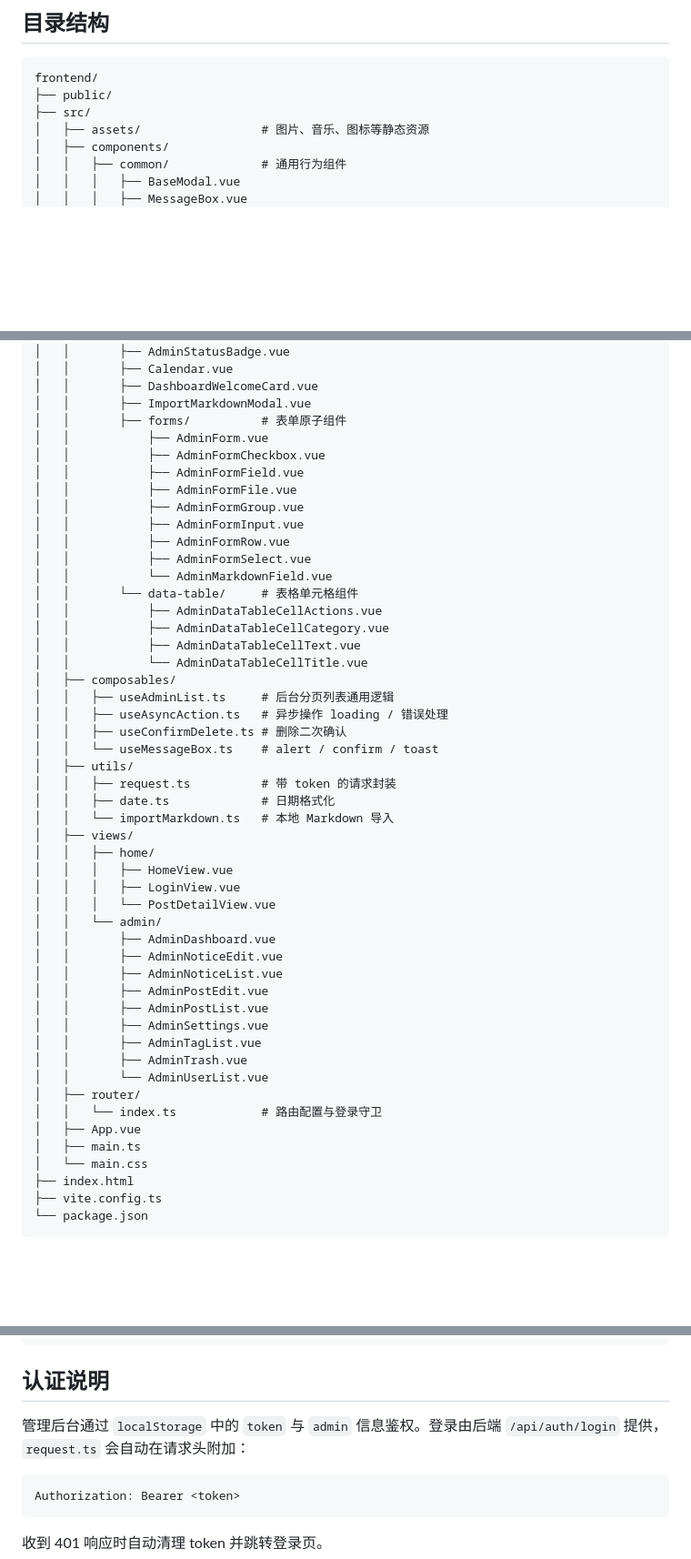
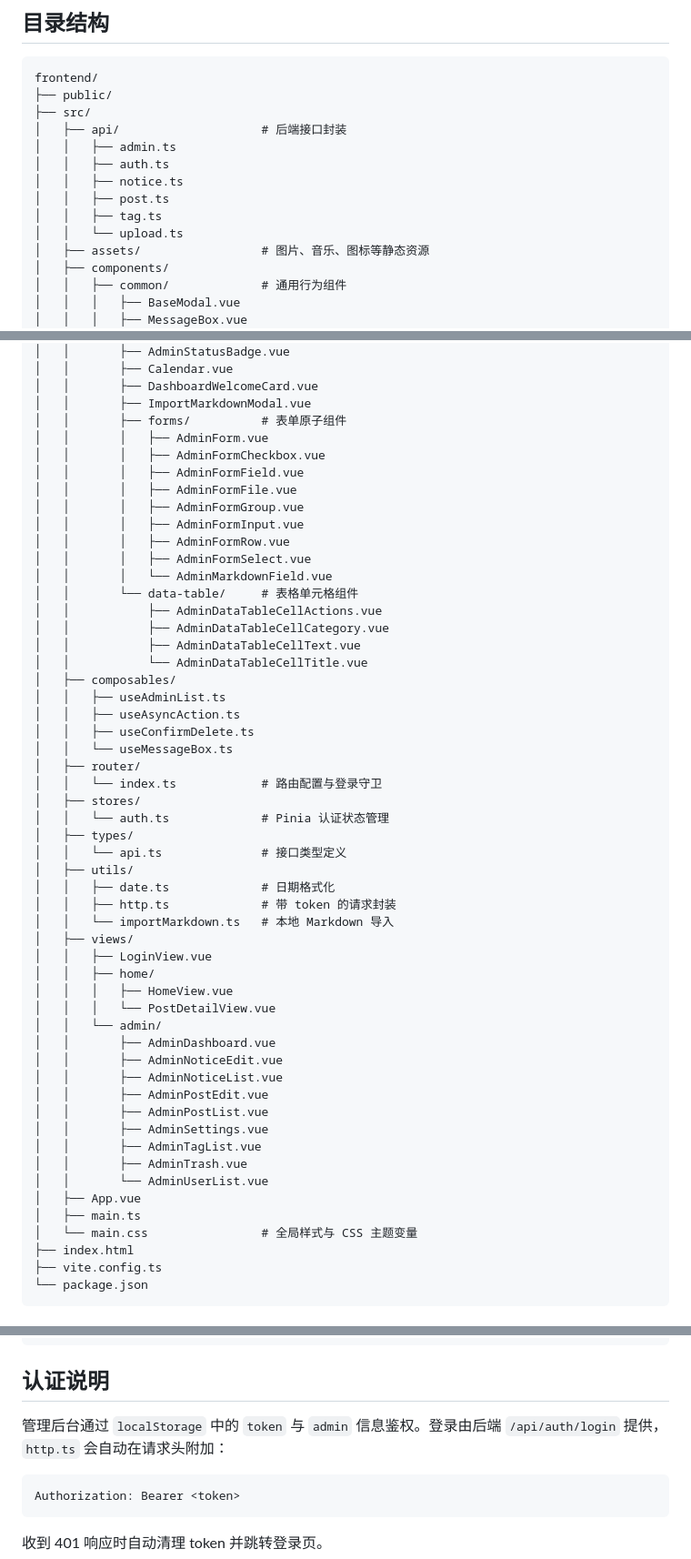
Before and after one commit to yulabu/yulabu_blog, a Markdown page: frontend/README.md, 3 parts joined by grey strips. Shown at 91% size. Drawn GitHub-style; blank space fills up the shorter version.

Commit message:
前端整改完毕

````diff
--- a/frontend/README.md
+++ b/frontend/README.md
@@ -37,6 +37,13 @@
 frontend/
 ├── public/
 ├── src/
+│   ├── api/                    # 后端接口封装
+│   │   ├── admin.ts
+│   │   ├── auth.ts
+│   │   ├── notice.ts
+│   │   ├── post.ts
+│   │   ├── tag.ts
+│   │   └── upload.ts
 │   ├── assets/                 # 图片、音乐、图标等静态资源
 │   ├── components/
 │   │   ├── common/             # 通用行为组件
@@ -64,33 +71,39 @@ frontend/
 │   │       ├── DashboardWelcomeCard.vue
 │   │       ├── ImportMarkdownModal.vue
 │   │       ├── forms/          # 表单原子组件
-│   │           ├── AdminForm.vue
-│   │           ├── AdminFormCheckbox.vue
-│   │           ├── AdminFormField.vue
-│   │           ├── AdminFormFile.vue
-│   │           ├── AdminFormGroup.vue
-│   │           ├── AdminFormInput.vue
-│   │           ├── AdminFormRow.vue
-│   │           ├── AdminFormSelect.vue
-│   │           └── AdminMarkdownField.vue
+│   │       │   ├── AdminForm.vue
+│   │       │   ├── AdminFormCheckbox.vue
+│   │       │   ├── AdminFormField.vue
+│   │       │   ├── AdminFormFile.vue
+│   │       │   ├── AdminFormGroup.vue
+│   │       │   ├── AdminFormInput.vue
+│   │       │   ├── AdminFormRow.vue
+│   │       │   ├── AdminFormSelect.vue
+│   │       │   └── AdminMarkdownField.vue
 │   │       └── data-table/     # 表格单元格组件
 │   │           ├── AdminDataTableCellActions.vue
 │   │           ├── AdminDataTableCellCategory.vue
 │   │           ├── AdminDataTableCellText.vue
 │   │           └── AdminDataTableCellTitle.vue
 │   ├── composables/
-│   │   ├── useAdminList.ts     # 后台分页列表通用逻辑
-│   │   ├── useAsyncAction.ts   # 异步操作 loading / 错误处理
-│   │   ├── useConfirmDelete.ts # 删除二次确认
-│   │   └── useMessageBox.ts    # alert / confirm / toast
+│   │   ├── useAdminList.ts
+│   │   ├── useAsyncAction.ts
+│   │   ├── useConfirmDelete.ts
+│   │   └── useMessageBox.ts
+│   ├── router/
+│   │   └── index.ts            # 路由配置与登录守卫
+│   ├── stores/
+│   │   └── auth.ts             # Pinia 认证状态管理
+│   ├── types/
+│   │   └── api.ts              # 接口类型定义
 │   ├── utils/
-│   │   ├── request.ts          # 带 token 的请求封装
 │   │   ├── date.ts             # 日期格式化
+│   │   ├── http.ts             # 带 token 的请求封装
 │   │   └── importMarkdown.ts   # 本地 Markdown 导入
 │   ├── views/
+│   │   ├── LoginView.vue
 │   │   ├── home/
 │   │   │   ├── HomeView.vue
-│   │   │   ├── LoginView.vue
 │   │   │   └── PostDetailView.vue
 │   │   └── admin/
 │   │       ├── AdminDashboard.vue
@@ -102,11 +115,9 @@ frontend/
 │   │       ├── AdminTagList.vue
 │   │       ├── AdminTrash.vue
 │   │       └── AdminUserList.vue
-│   ├── router/
-│   │   └── index.ts            # 路由配置与登录守卫
 │   ├── App.vue
 │   ├── main.ts
-│   └── main.css
+│   └── main.css                # 全局样式与 CSS 主题变量
 ├── index.html
 ├── vite.config.ts
 └── package.json
@@ -155,7 +167,7 @@ npm run preview
 
 ## 认证说明
 
-管理后台通过 `localStorage` 中的 `token` 与 `admin` 信息鉴权。登录由后端 `/api/auth/login` 提供，`request.ts` 会自动在请求头附加：
+管理后台通过 `localStorage` 中的 `token` 与 `admin` 信息鉴权。登录由后端 `/api/auth/login` 提供，`http.ts` 会自动在请求头附加：
 
 ```
 Authorization: Bearer <token>
````
Also changed, not shown: other parts of frontend/README.md (+1 -0 lines).
